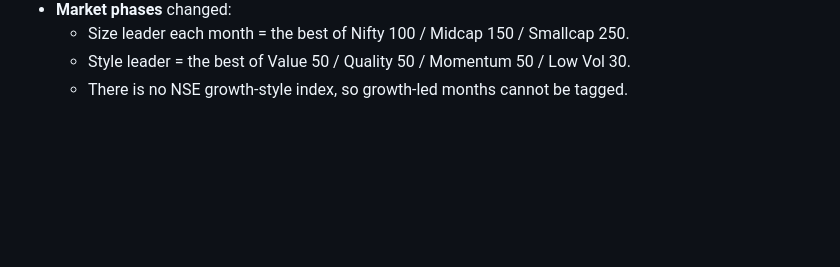
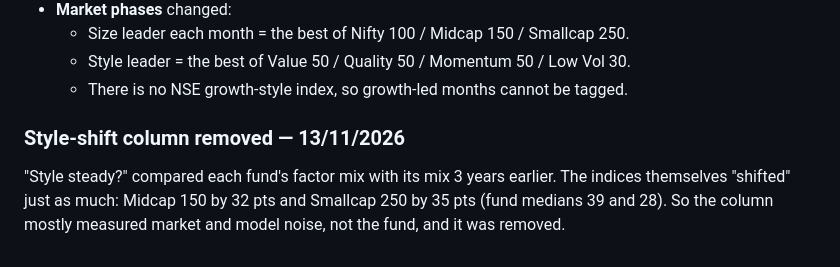
Before and after one commit to Abundance2701/abundance-dashboard, a Markdown page: VALIDATION.md, the part around the change. Rendered like a GitHub page; blank space fills up the shorter version.

Commit message:
VALIDATION: why the style-shift column was removed
Co-Authored-By: Claude Opus 5.5 <noreply@anthropic.com>
Claude-Session: https://claude.ai/code/session_01H9tBrgdV9iAGsGf8WeaT9t

```diff
--- a/VALIDATION.md
+++ b/VALIDATION.md
@@ -177,3 +177,6 @@ Core 5 categories, Regular plans.
   - Size leader each month = the best of Nifty 100 / Midcap 150 / Smallcap 250.
   - Style leader = the best of Value 50 / Quality 50 / Momentum 50 / Low Vol 30.
   - There is no NSE growth-style index, so growth-led months cannot be tagged.
+
+### Style-shift column removed — 13/11/2026
+"Style steady?" compared each fund's factor mix with its mix 3 years earlier. The indices themselves "shifted" just as much: Midcap 150 by 32 pts and Smallcap 250 by 35 pts (fund medians 39 and 28). So the column mostly measured market and model noise, not the fund, and it was removed.
```
